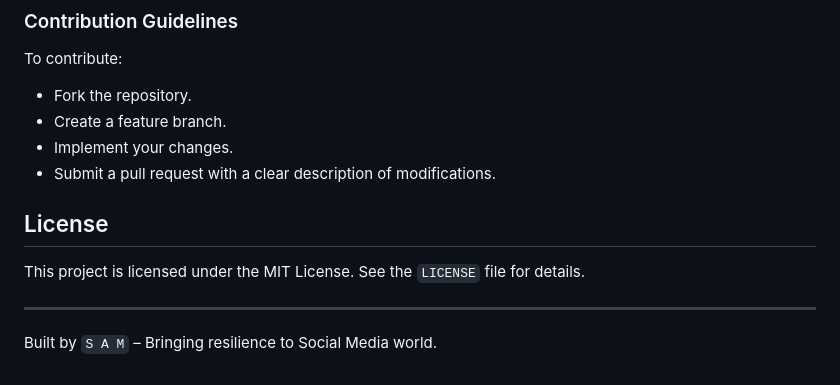
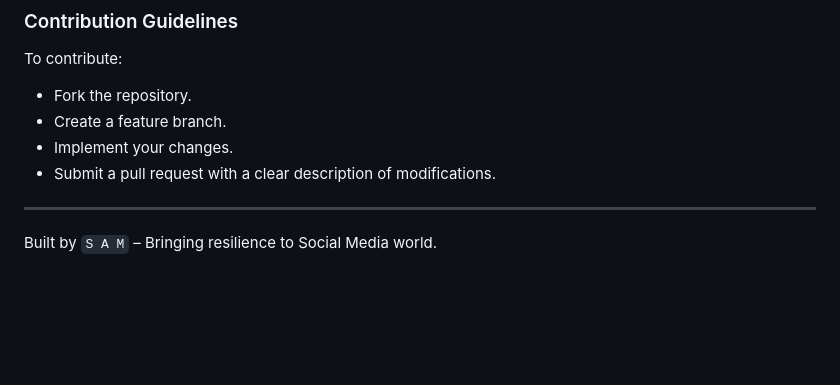
Before and after one commit to SakaethRam/GeoWatchTower, a Markdown page: README.md, the part around the change. GitHub-like rendering; blank space fills up the shorter version.

```diff
--- a/README.md
+++ b/README.md
@@ -109,10 +109,6 @@ To contribute:
 - Implement your changes.
 - Submit a pull request with a clear description of modifications.
 
-## License
-
-This project is licensed under the MIT License. See the `LICENSE` file for details.
-
 ---
 
 Built by `S A M` – Bringing resilience to Social Media world.
```
